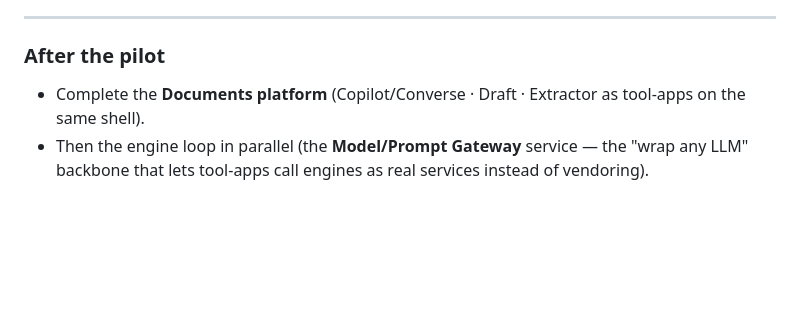
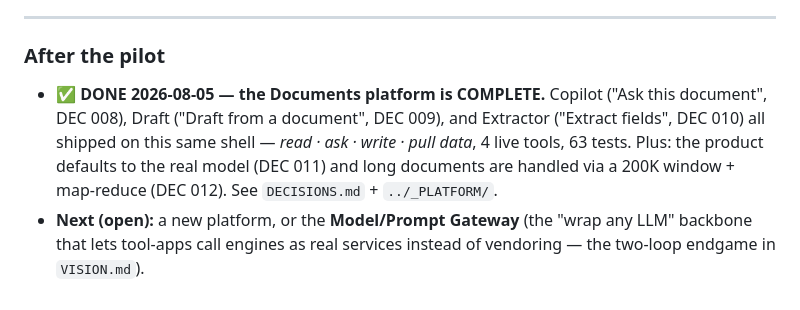
Before and after one commit to tjromack/project-suver, a Markdown page: TODO.md, the part around the change. Drawn GitHub-style; blank space fills up the shorter version.

```diff
--- a/TODO.md
+++ b/TODO.md
@@ -95,6 +95,9 @@ Legend: ☐ todo · ☑ done
 ---
 
 ### After the pilot
-- Complete the **Documents platform** (Copilot/Converse · Draft · Extractor as tool-apps on the same shell).
-- Then the engine loop in parallel (the **Model/Prompt Gateway** service — the "wrap any LLM" backbone that lets
-  tool-apps call engines as real services instead of vendoring).
+- ✅ **DONE 2026-08-05 — the Documents platform is COMPLETE.** Copilot ("Ask this document", DEC 008), Draft
+  ("Draft from a document", DEC 009), and Extractor ("Extract fields", DEC 010) all shipped on this same shell —
+  *read · ask · write · pull data*, 4 live tools, 63 tests. Plus: the product defaults to the real model (DEC 011)
+  and long documents are handled via a 200K window + map-reduce (DEC 012). See `DECISIONS.md` + `../_PLATFORM/`.
+- **Next (open):** a new platform, or the **Model/Prompt Gateway** (the "wrap any LLM" backbone that lets tool-apps
+  call engines as real services instead of vendoring — the two-loop endgame in `VISION.md`).
```
Also changed, not shown: CLAUDE.md (+24 -14 lines), DESIGN.md (+8 -1 lines).
